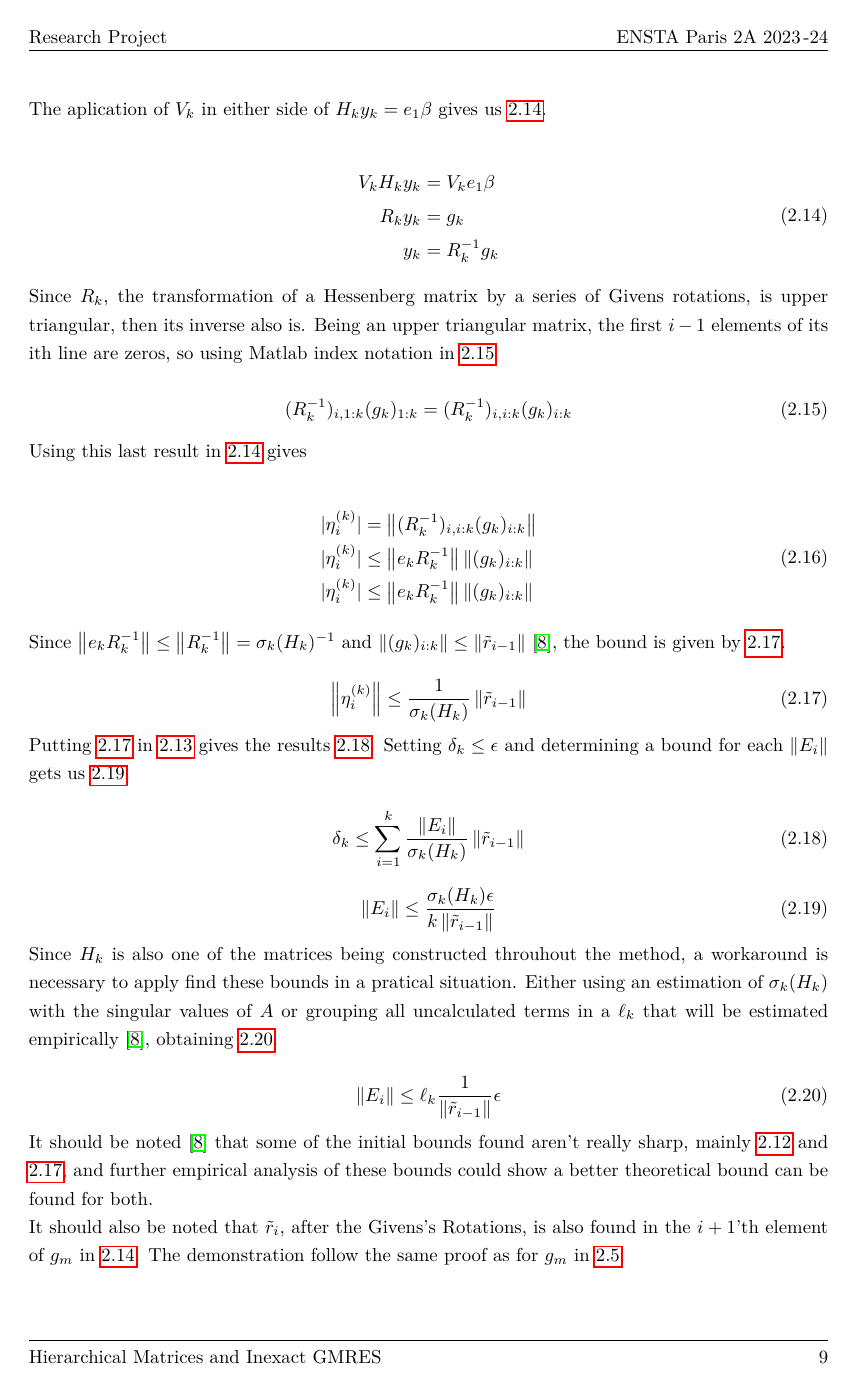
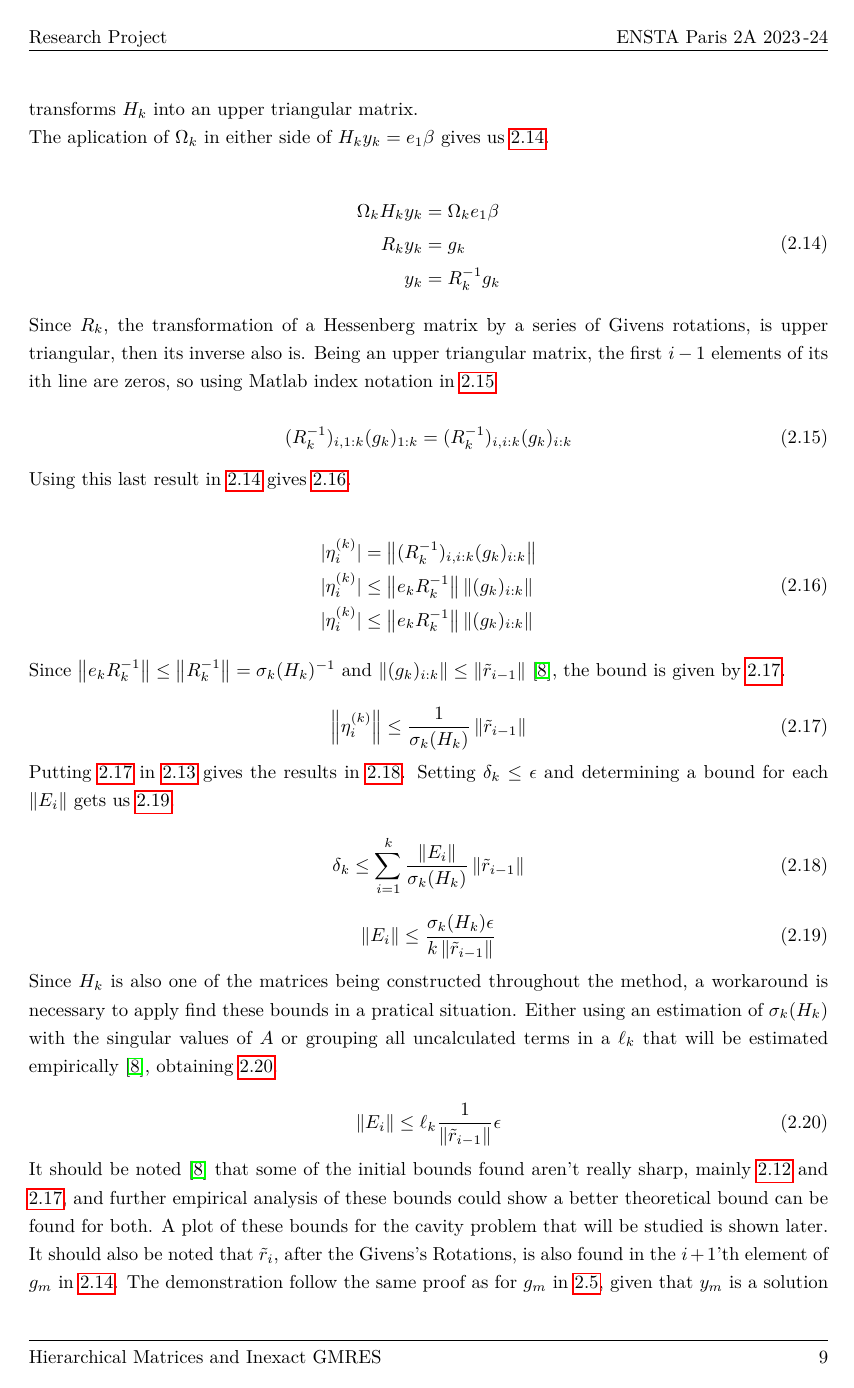
Before and after one commit to DuduGuima/InexactGMRES, a LaTeX thesis (Rapport/main.tex, which reads Rapport/chap2.tex): page 10 of 17 before the commit and page 10 of 19 after it. Compiled offline with pdfLaTeX.

Commit message:
minor changes and additional text in chap.3

```diff
--- a/Rapport/chap2.tex
+++ b/Rapport/chap2.tex
@@ -183,13 +183,13 @@ Where the fact that $q_{i}$ are unitary was used between the last two lines. The
 
 The problem is $y_{k}$ is only found after the construction of $E_{k}$, so an upper bound must be also found for its value.
 
-Knowing $y_{k}$ is the solution of the minimization of $ \norm{H_{k}y_{k} - e_{1}\beta} $, we consider $V_{k}^{t} =\Omega_{k} \Omega_{k-1} \dots \Omega_{1}$ where each $\Omega$ represents a Givens rotation as shown in \ref{eq:givens}, so $\Omega_{k} = G(k,k+1)$.
+Knowing $y_{k}$ is the solution of the minimization of $ \norm{H_{k}y_{k} - e_{1}\beta} $, we consider $\Omega_{k} =G(k,k+1) G(k-1,k) \dots G(1,2)$ where each $G$ represents a Givens rotation as shown in \ref{eq:givens}, so $\Omega_{k}$ is the matrix that transforms $H_{k}$ into an upper triangular matrix.
 
-The aplication of $V_{k}$ in either side of $H_{k}y_{k}  = e_{1}\beta$ gives us \ref{eq:y_limit_start}.
+The aplication of $\Omega_{k}$ in either side of $H_{k}y_{k}  = e_{1}\beta$ gives us \ref{eq:y_limit_start}.
 
 \begin{align}\label{eq:y_limit_start}
     \begin{split}
-        V_{k}H_{k}y_{k}&=V_{k}e_{1}\beta\\
+        \Omega_{k}H_{k}y_{k}&=\Omega_{k}e_{1}\beta\\
         R_{k}y_{k}&=g_{k}\\
         y_{k}&=R^{-1}_{k}g_{k}
     \end{split}
@@ -218,7 +218,7 @@ Since $\norm{e_{k}R^{-1}_{k}} \leq \norm{R^{-1}_{k}} = \sigma_{k}(H_{k})^{-1}$ a
     \norm{\eta_{i}^{(k)}} \leq \frac{1}{\sigma_{k}(H_{k})} \norm{\tilde{r}_{i-1}}
 \end{equation}
 
-Putting \ref{eq:bound_yinexact} in \ref{eq:borne_delta} gives the results \ref{eq:boundE_intermediate}. Setting $\delta_{k} \leq \epsilon$ and determining a bound for each $\norm{E_{i}}$ gets us \ref{eq:bound_E}.
+Putting \ref{eq:bound_yinexact} in \ref{eq:borne_delta} gives the results in \ref{eq:boundE_intermediate}. Setting $\delta_{k} \leq \epsilon$ and determining a bound for each $\norm{E_{i}}$ gets us \ref{eq:bound_E}.
 
 
 \begin{equation}\label{eq:boundE_intermediate}
@@ -229,12 +229,14 @@ Putting \ref{eq:bound_yinexact} in \ref{eq:borne_delta} gives the results \ref{e
     \norm{E_{i}} \leq \frac{\sigma_{k}(H_{k})\epsilon}{k\norm{\tilde{r}_{i-1}}}
 \end{equation}
 
-Since $H_{k}$ is also one of the matrices being constructed throuhout the method, a workaround is necessary to apply find these bounds in a pratical situation. Either using an estimation of $\sigma_{k}(H_{k})$ with the singular values of $A$ or grouping all uncalculated terms in a $\ell_{k}$ that will be estimated empirically \cite{simoncini2003theory}, obtaining \ref{eq:boundE_final}.
+Since $H_{k}$ is also one of the matrices being constructed throughout the method, a workaround is necessary to apply find these bounds in a pratical situation. Either using an estimation of $\sigma_{k}(H_{k})$ with the singular values of $A$ or grouping all uncalculated terms in a $\ell_{k}$ that will be estimated empirically \cite{simoncini2003theory}, obtaining \ref{eq:boundE_final}.
 
 \begin{equation}\label{eq:boundE_final}
     \norm{E_{i}} \leq \ell_{k} \frac{1}{\norm{\tilde{r}_{i-1}}} \epsilon
 \end{equation}
 
-It should be noted \cite{simoncini2003theory} that some of the initial bounds found aren't really sharp, mainly \ref{eq:res_rightside} and \ref{eq:bound_yinexact}, and further empirical analysis of these bounds could show a better theoretical bound can be found for both.
+It should be noted \cite{simoncini2003theory} that some of the initial bounds found aren't really sharp, mainly \ref{eq:res_rightside} and \ref{eq:bound_yinexact}, and further empirical analysis of these bounds could show a better theoretical bound can be found for both. A plot of these bounds for the cavity problem that will be studied is shown later.
 
-It should also be noted that $\tilde{r}_{i}$, after the Givens's  Rotations, is also found in the $i+1$'th element of $g_{m}$ in \ref{eq:y_limit_start}. The demonstration follow the same proof as for $g_{m}$ in \ref{eq:after_givens}.
+It should also be noted that $\tilde{r}_{i}$, after the Givens's  Rotations, is also found in the $i+1$'th element of $g_{m}$ in \ref{eq:y_limit_start}. The demonstration follow the same proof as for $g_{m}$ in \ref{eq:after_givens}, given that $y_{m}$ is a solution to a linear system that involves an upper triangular matrix.
+
+The remaining theory in this report explains the basics of Hierarchical Matrices, the structure that will be used to compress the matrices $A$ that appear in the discretization of integral operators, since these usually appear in large dimensions, but also to construct each $E_{k}$. As it will be explained later, at each iteration a $E_{k}$ will be indirectly constructed during the inexact product $\mathcal{A}_{k}q$, mainly using the residues that appear during this structure's construction, in the iterations of the $ACA Method$.
```
Also changed, not shown: Rapport/chap1.tex (+6 -4 lines), Rapport/chap3.tex (+11 -0 lines), Rapport/main.pdf, Rapport/chap2.tex (4 more changed lines).
